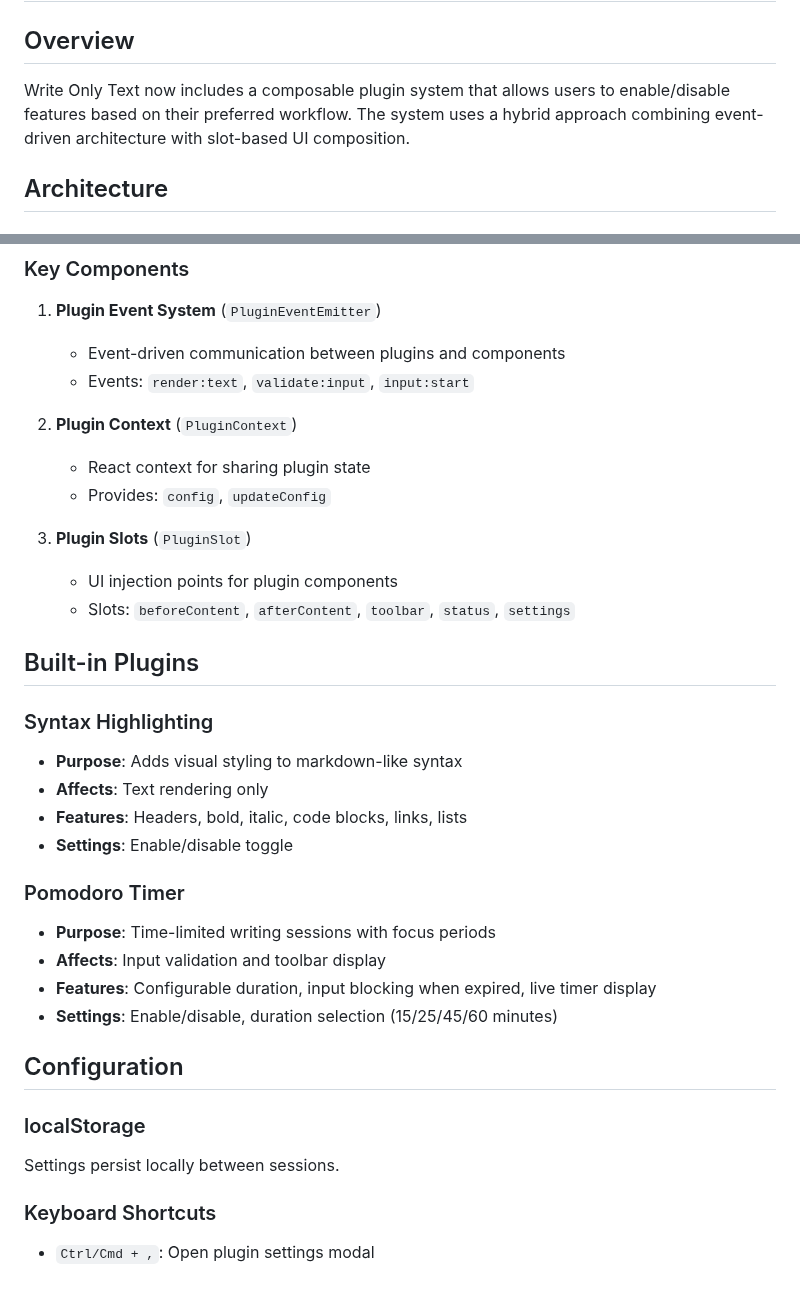
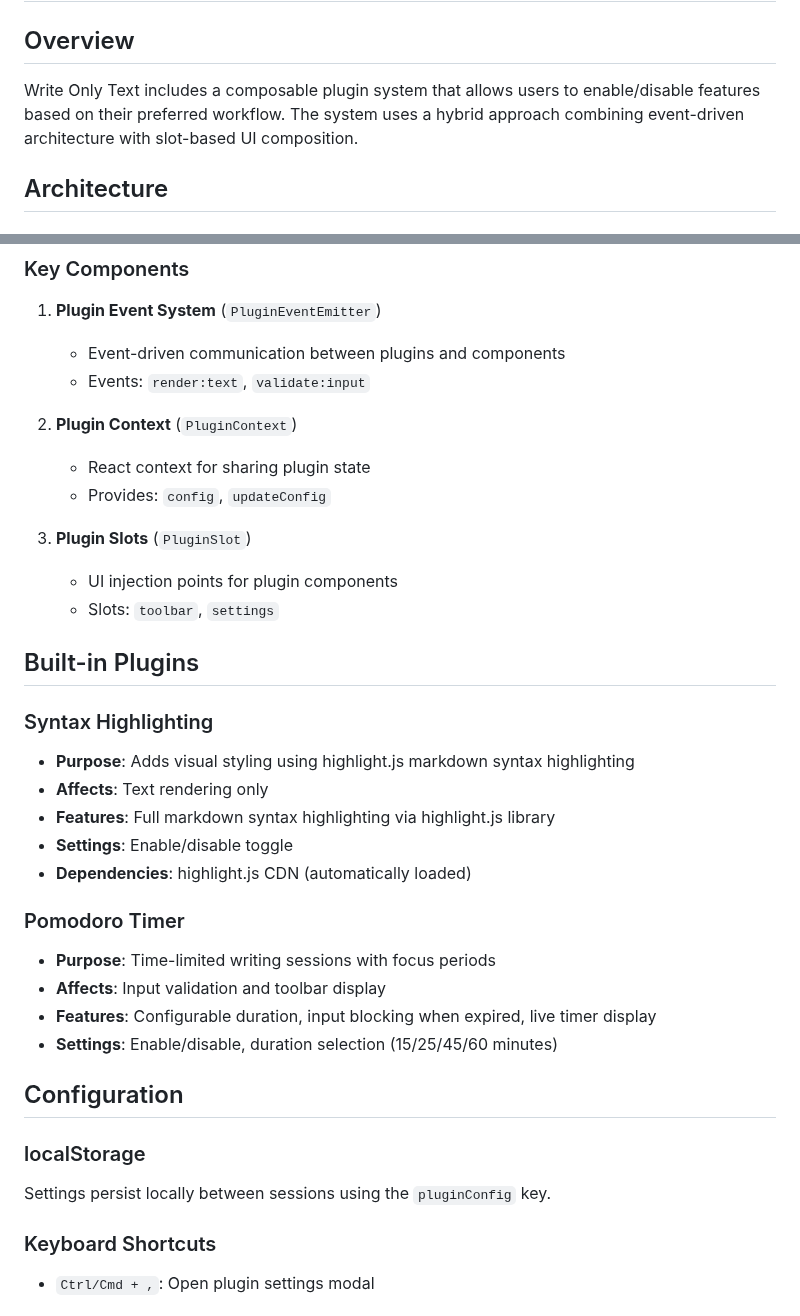
Before and after one commit to mihaibirsan/write-only-text, a Markdown page: plugins/README.md, 2 parts joined by grey strips. GitHub-like rendering.

```diff
--- a/plugins/README.md
+++ b/plugins/README.md
@@ -2,7 +2,7 @@
 
 ## Overview
 
-Write Only Text now includes a composable plugin system that allows users to enable/disable features based on their preferred workflow. The system uses a hybrid approach combining event-driven architecture with slot-based UI composition.
+Write Only Text includes a composable plugin system that allows users to enable/disable features based on their preferred workflow. The system uses a hybrid approach combining event-driven architecture with slot-based UI composition.
 
 ## Architecture
 
@@ -21,7 +21,7 @@ app.js                 # Main application with plugin integration
 
 1. **Plugin Event System** (`PluginEventEmitter`)
    - Event-driven communication between plugins and components
-   - Events: `render:text`, `validate:input`, `input:start`
+   - Events: `render:text`, `validate:input`
 
 2. **Plugin Context** (`PluginContext`)
    - React context for sharing plugin state
@@ -29,15 +29,16 @@ app.js                 # Main application with plugin integration
 
 3. **Plugin Slots** (`PluginSlot`)
    - UI injection points for plugin components
-   - Slots: `beforeContent`, `afterContent`, `toolbar`, `status`, `settings`
+   - Slots: `toolbar`, `settings`
 
 ## Built-in Plugins
 
 ### Syntax Highlighting
-- **Purpose**: Adds visual styling to markdown-like syntax
+- **Purpose**: Adds visual styling using highlight.js markdown syntax highlighting
 - **Affects**: Text rendering only
-- **Features**: Headers, bold, italic, code blocks, links, lists
+- **Features**: Full markdown syntax highlighting via highlight.js library
 - **Settings**: Enable/disable toggle
+- **Dependencies**: highlight.js CDN (automatically loaded)
 
 ### Pomodoro Timer
 - **Purpose**: Time-limited writing sessions with focus periods
@@ -48,7 +49,7 @@ app.js                 # Main application with plugin integration
 ## Configuration
 
 ### localStorage
-Settings persist locally between sessions.
+Settings persist locally between sessions using the `pluginConfig` key.
 
 ### Keyboard Shortcuts
 - `Ctrl/Cmd + ,`: Open plugin settings modal
```
Also changed, not shown: other parts of plugins/README.md (+21 -4 lines), .github/copilot-instructions.md (+20 -1 lines).
